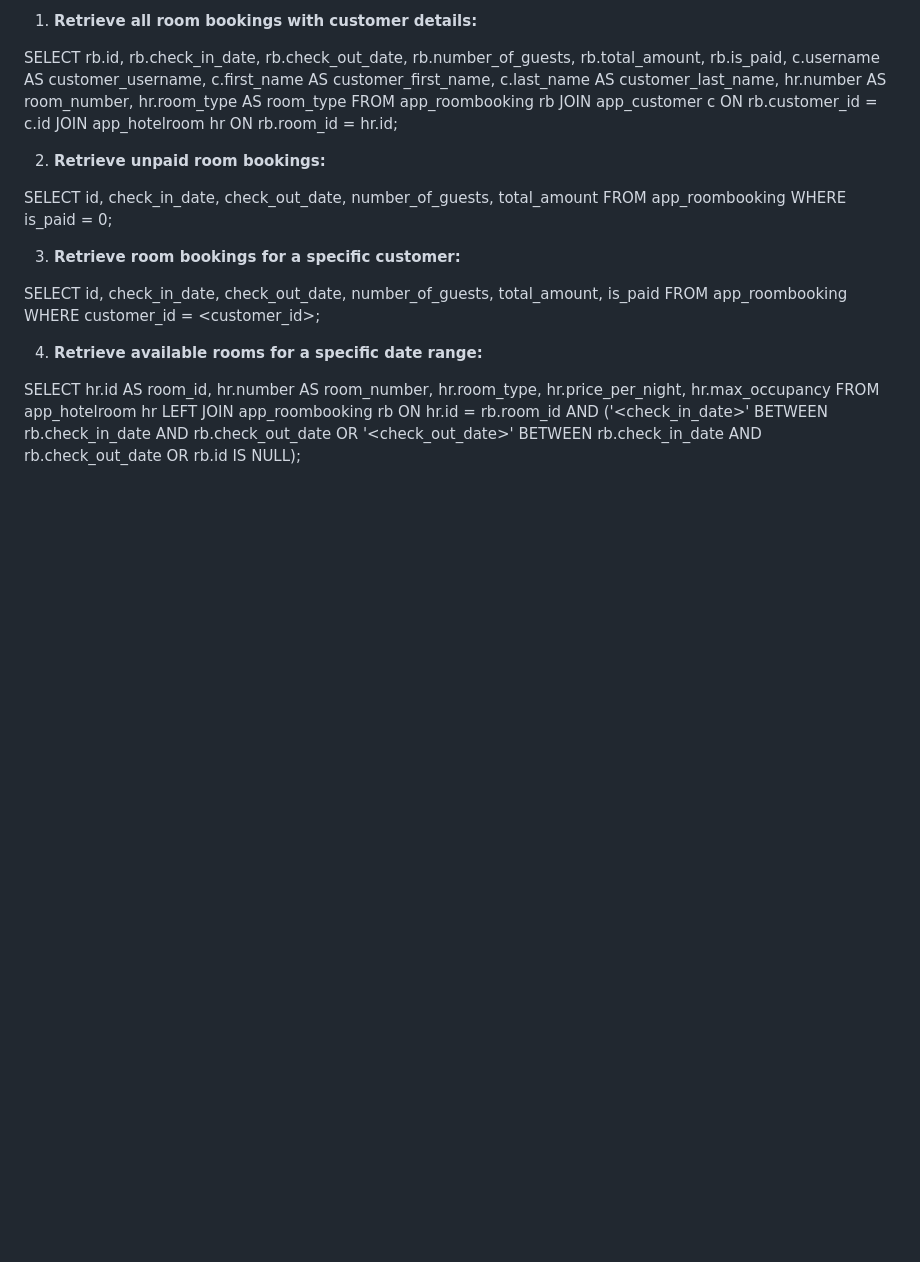
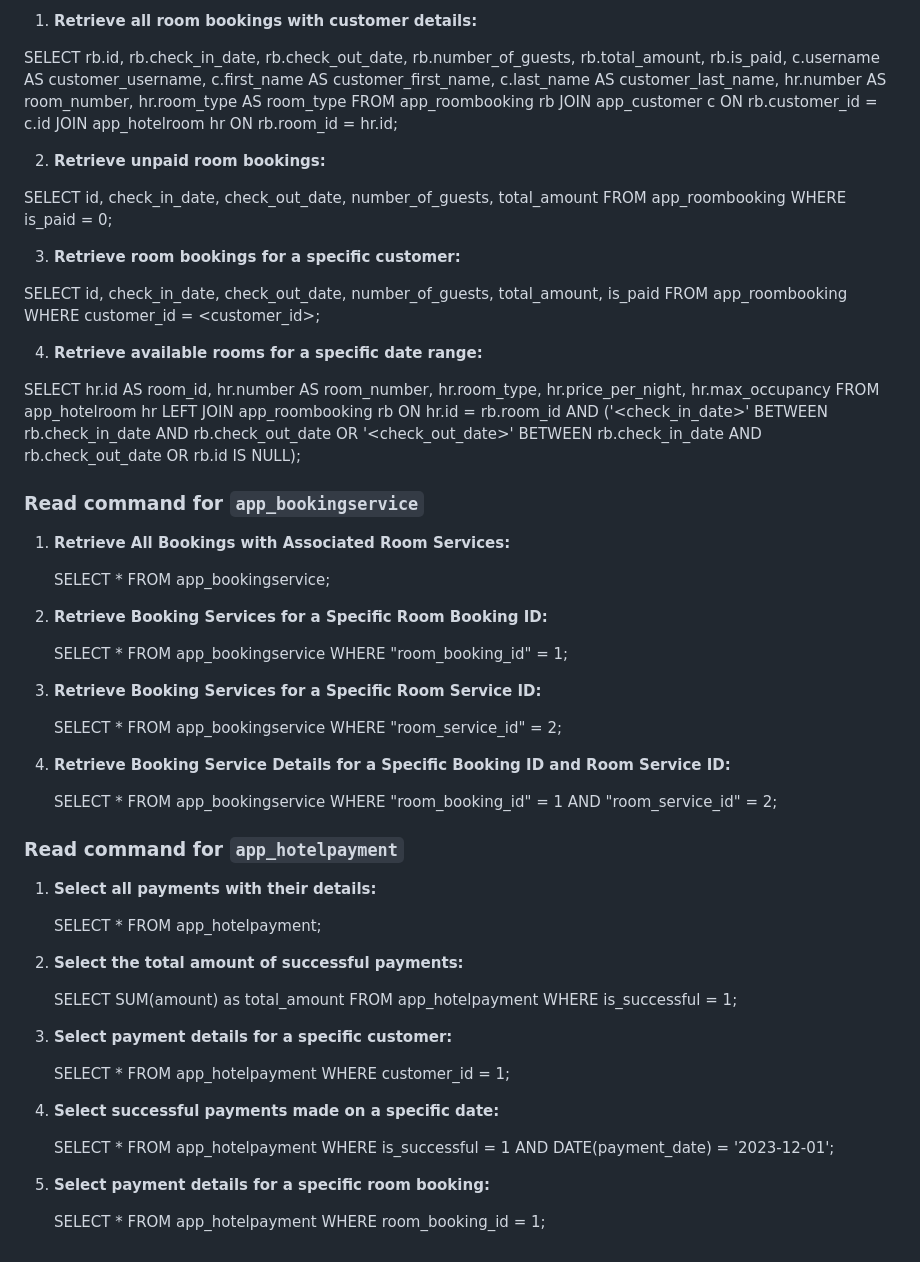
Before and after one commit to LavanyaPasumarthi71/CS665_PROJECT1_GROUP_24, a Markdown page: create_sql.md, the part around the change. Drawn GitHub-style; blank space fills up the shorter version.

```diff
--- a/create_sql.md
+++ b/create_sql.md
@@ -114,3 +114,58 @@ LEFT JOIN app_roombooking rb ON hr.id = rb.room_id
 AND ('<check_in_date>' BETWEEN rb.check_in_date AND rb.check_out_date
    OR '<check_out_date>' BETWEEN rb.check_in_date AND rb.check_out_date
    OR rb.id IS NULL);
+
+### Read command for `app_bookingservice`
+
+
+1. **Retrieve All Bookings with Associated Room Services:**
+
+   SELECT * FROM app_bookingservice;
+
+
+2. **Retrieve Booking Services for a Specific Room Booking ID:**
+
+   SELECT * FROM app_bookingservice WHERE "room_booking_id" = 1;
+
+
+3. **Retrieve Booking Services for a Specific Room Service ID:**
+
+   SELECT * FROM app_bookingservice WHERE "room_service_id" = 2;
+
+
+4. **Retrieve Booking Service Details for a Specific Booking ID and Room Service ID:**
+
+   SELECT * FROM app_bookingservice WHERE "room_booking_id" = 1 AND "room_service_id" = 2;
+
+### Read command for `app_hotelpayment`
+
+1. **Select all payments with their details:**
+
+   SELECT * FROM app_hotelpayment;
+
+2. **Select the total amount of successful payments:**
+
+   SELECT SUM(amount) as total_amount
+   FROM app_hotelpayment
+   WHERE is_successful = 1;
+
+
+3. **Select payment details for a specific customer:**
+
+   SELECT *
+   FROM app_hotelpayment
+   WHERE customer_id = 1;
+
+4. **Select successful payments made on a specific date:**
+
+
+   SELECT *
+   FROM app_hotelpayment
+   WHERE is_successful = 1 AND DATE(payment_date) = '2023-12-01';
+
+
+5. **Select payment details for a specific room booking:**
+
+   SELECT *
+   FROM app_hotelpayment
+   WHERE room_booking_id = 1;
```
